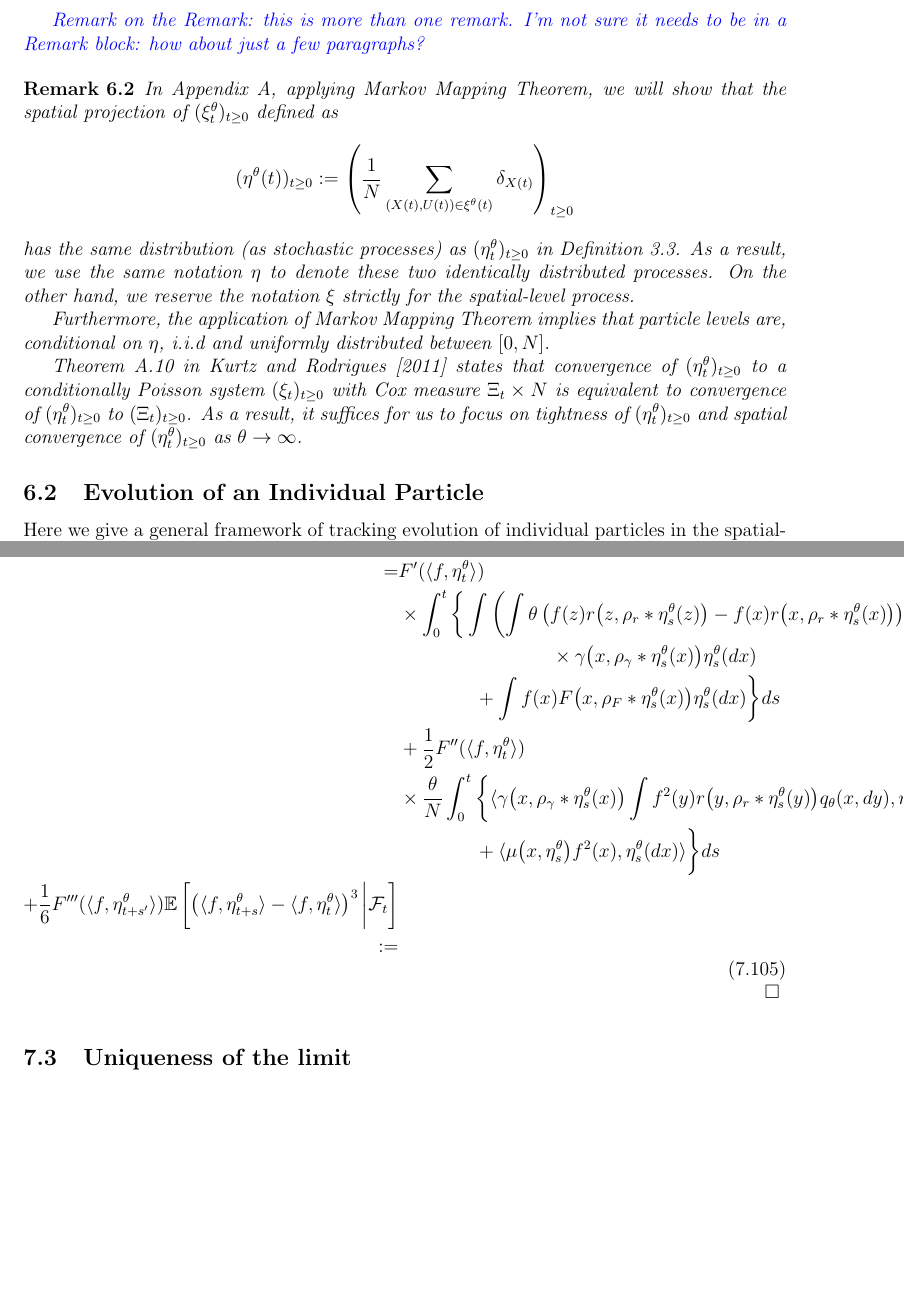
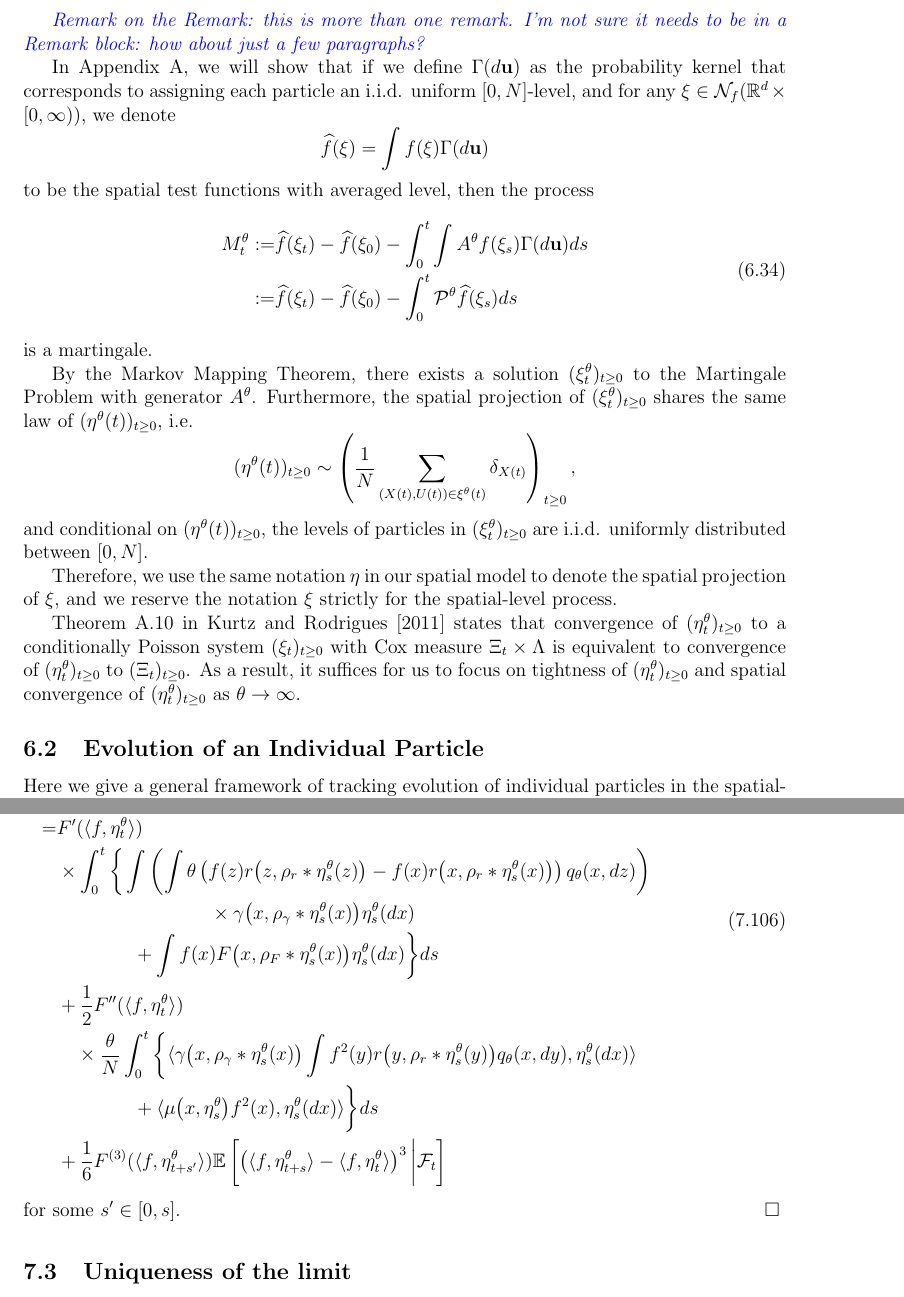
Before and after one commit to petrelharp/forwards-and-backwards, a LaTeX paper (forwards-and-backwards.tex): two parts of pages 28 and 45 of 66, joined at a grey line, cut so that both start at the same text, the shorter picture padded with empty space. Compiled offline with pdfLaTeX.

Commit message:
Update on Overleaf.

```diff
--- a/forwards-and-backwards.tex
+++ b/forwards-and-backwards.tex
@@ -1920,29 +1920,48 @@ for all smooth functions $f \in C^{2}_{0}(\mathbb{R}^d)$.
 \comment{Remark on the Remark: this is more than one remark.
 I'm not sure it needs to be in a Remark block: how about just a few paragraphs?}
 
-\begin{remark}
+
 In Appendix \ref{sec: Markov Mapping Theorem Application},
-applying Markov Mapping Theorem,
-we will show that the spatial projection of $(\xi^{\theta}_t)_{t \geq 0}$ defined as
+we will show that
+if we define $\Gamma (d\textbf{u})$
+as the probability kernel that corresponds to
+assigning each particle an i.i.d. uniform $[0,N]$-level,
+and for any $\xi \in \mathcal{N}_f(\mathbb{R}^d \times [0,\infty))$, we denote
+$$\hat{f}(\xi)=\int f(\xi) \Gamma (d\textbf{u})$$
+to be the spatial test functions with averaged level,
+then the process
+\begin{equation}
+\begin{aligned}
+M^{\theta}_t:=&\hat{f}(\xi_t)-\hat{f}(\xi_0)-\int_{0}^{t}\int   A^{\theta}f(\xi_s)\Gamma(d\textbf{u})ds\\
+:=&\hat{f}(\xi_t)-\hat{f}(\xi_0)-\int_{0}^{t}   \Pgen^{\theta}\hat{f}(\xi_s)ds
+\end{aligned}
+\end{equation}
+is a martingale.
+
+By the Markov Mapping Theorem,
+there exists a solution $(\xi^{\theta}_t)_{t \geq 0}$
+to the Martingale Problem with generator $A^{\theta}$.
+Furthermore,
+the spatial projection of $(\xi^{\theta}_t)_{t \geq 0}$
+shares the same law of $(\eta^{\theta}(t))_{t \geq 0}$,
+i.e.
 $$(\eta^{\theta}(t))_{t \geq 0}
-:=\left(\frac{1}{N}\sum\limits_{(X(t),U(t))\in \xi^{\theta}(t)} \delta_{X(t)}\right)_{t \geq 0}$$
-has the same distribution (as stochastic processes)
-as $(\eta^{\theta}_t)_{t \geq 0}$
-in Definition \ref{Def: Rescaled Models}.
-As a result, we use the same notation $\eta$
-to denote these two identically distributed processes.
-On the other hand,
-we reserve the notation $\xi$
+\sim \left(\frac{1}{N}\sum\limits_{(X(t),U(t))\in \xi^{\theta}(t)} \delta_{X(t)}\right)_{t \geq 0},$$
+and conditional on
+$(\eta^{\theta}(t))_{t \geq 0}$,
+the levels of particles in $(\xi^{\theta}_t)_{t \geq 0}$
+are i.i.d. uniformly distributed between $[0,N]$.
+
+Therefore, we use the same notation $\eta$
+in our spatial model
+to denote the spatial projection of $\xi$,
+and we reserve the notation $\xi$
 strictly for the spatial-level process.
-
-Furthermore, the application of Markov Mapping Theorem implies that
-particle levels are, conditional on $\eta$,
-i.i.d and uniformly distributed between $[0, N]$.
 
 Theorem A.10 in \cite{kurtz/rodrigues:2011}
 states that convergence of $(\eta^{\theta}_t)_{t \geq 0}$
 to a conditionally Poisson system $(\xi_t)_{t \geq 0}$
-with Cox measure $\Xi_t \times N$
+with Cox measure $\Xi_t \times \Lambda$
 is equivalent to convergence of
 $(\eta^{\theta}_t)_{t \geq 0}$ to $(\Xi_t)_{t \geq 0}$.
 As a result, it suffices for us to focus on
@@ -1950,10 +1969,6 @@ tightness of $(\eta^{\theta}_t)_{t \geq 0}$
 and spatial convergence of $(\eta^{\theta}_t)_{t \geq 0}$
 as $\theta \to \infty$.
 
-
-
-
-\end{remark}
 
 %% %% %% %% %% %% %% %% %% %% %% %%
 \subsection{Evolution of an Individual Particle}
@@ -3158,21 +3173,21 @@ We have
      \eta^{\theta}_{s}(dx)
     \bigg\} ds\\
 &+\frac{1}{2}F''(\langle f, \eta^{\theta}_t \rangle )\\
-&\times \frac{\theta}{N} \int_{0}^{t}\bigg\{
+&\quad \times \frac{\theta}{N} \int_{0}^{t}\bigg\{
 \langle \gamma\big(x,\rho_{\gamma}*\eta^{\theta}_{s}(x)\big)
 \int f^2(y)r\big(y,\rho_{r}*\eta^{\theta}_{s}(y)\big)q_\theta(x,dy)
 ,\eta^{\theta}_{s}(dx)\rangle\\
 & \qquad \qquad +\langle \mu\big(x,\eta^{\theta}_{s}\big)f^2(x)
 ,\eta^{\theta}_{s}(dx)\rangle \bigg\}ds\\
-+\frac{1}{6}F'''(\langle f, \eta^{\theta}_{t+s'}\rangle)\mathbb{E}\left[
+&+\frac{1}{6}F^{(3)}(\langle f, \eta^{\theta}_{t+s'}\rangle)\mathbb{E}\left[
                 \left(
                     \langle f, \eta^{\theta}_{t+s}\rangle -\langle f, \eta^{\theta}_t\rangle
                 \right)^3
                 \bigg| \mathcal{F}_t
-        \right]\\
-:=&
+        \right]
 \end{aligned}
 \end{equation}
+for some $s' \in [0,s]$.
 \end{proof}
 
 
```
